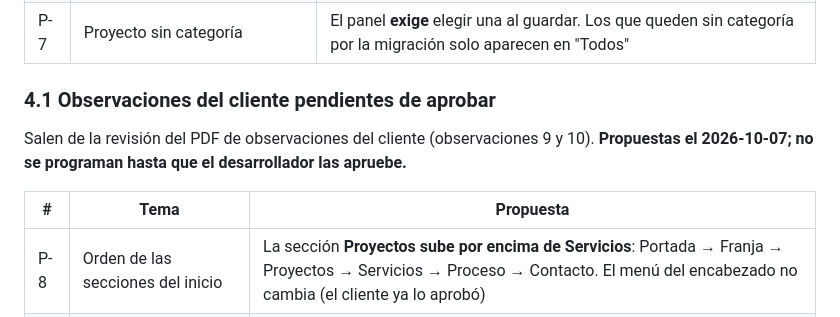
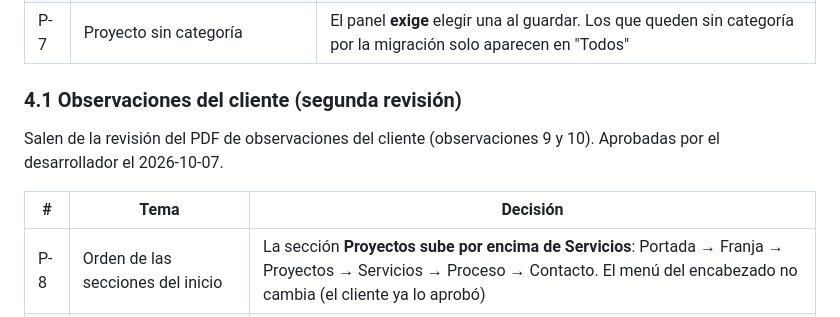
Before and after one commit to HoruzGiltech/RP-Design, a Markdown page: specs/specs-001/requirements.md, the part around the change. GitHub-like rendering.

```diff
--- a/specs/specs-001/requirements.md
+++ b/specs/specs-001/requirements.md
@@ -153,11 +153,11 @@ Confirmadas por el desarrollador el 2026-10-06.
 | P-6 | Título de la sección de categorías | **"Mis Proyectos"** (antes "Proyectos recientes"). Sigue editable en el panel |
 | P-7 | Proyecto sin categoría | El panel **exige** elegir una al guardar. Los que queden sin categoría por la migración solo aparecen en "Todos" |
 
-### 4.1 Observaciones del cliente pendientes de aprobar
+### 4.1 Observaciones del cliente (segunda revisión)
 
-Salen de la revisión del PDF de observaciones del cliente (observaciones 9 y 10). **Propuestas el 2026-10-07; no se programan hasta que el desarrollador las apruebe.**
+Salen de la revisión del PDF de observaciones del cliente (observaciones 9 y 10). Aprobadas por el desarrollador el 2026-10-07.
 
-| # | Tema | Propuesta |
+| # | Tema | Decisión |
 |---|---|---|
 | P-8 | Orden de las secciones del inicio | La sección **Proyectos sube por encima de Servicios**: Portada → Franja → Proyectos → Servicios → Proceso → Contacto. El menú del encabezado no cambia (el cliente ya lo aprobó) |
 | P-9 | Franja de especialidades | El ítem **"Renders 3D" pasa a "Corporativo"**. Solo cambia la franja: el paso "Renders 3D" de la sección Proceso se queda igual. Sigue editable en el panel |
```
Also changed, not shown: specs/specs-001/design.md (+2 -2 lines), specs/specs-001/tasks.md (+2 -2 lines).
